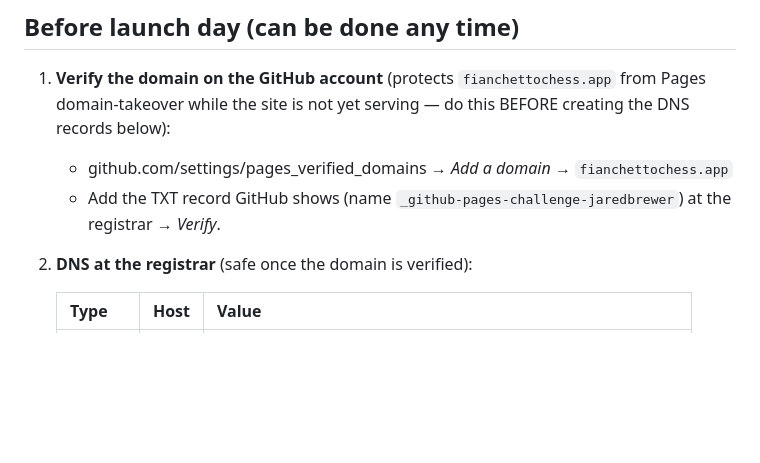
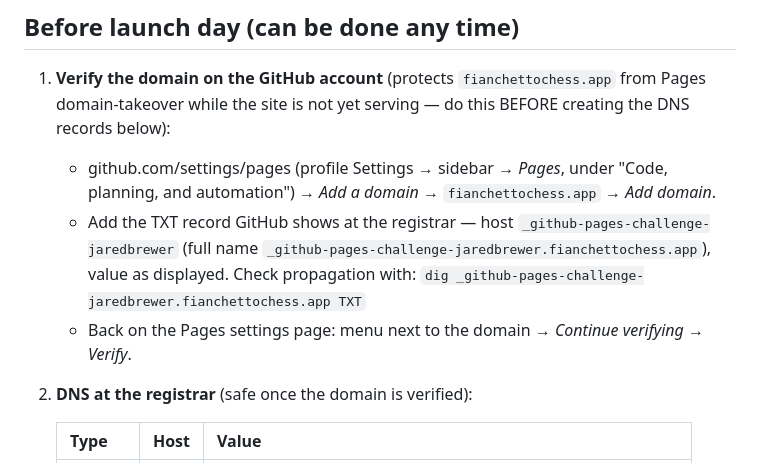
Before and after one commit to fianchettochess/fianchetto.github.io, a Markdown page: LAUNCH.md, the part around the change. Rendered like a GitHub page; blank space fills up the shorter version.

Commit message:
LAUNCH.md: correct the domain-verification path (github.com/settings/pages)
Co-Authored-By: Claude Fable 5 <noreply@anthropic.com>
Claude-Session: https://claude.ai/code/session_01M8dGrcFDb4erJWp1Jk8dsV

```diff
--- a/LAUNCH.md
+++ b/LAUNCH.md
@@ -10,10 +10,16 @@ current plan — that is the only thing between here and live.
 1. **Verify the domain on the GitHub account** (protects
    `fianchettochess.app` from Pages domain-takeover while the site is
    not yet serving — do this BEFORE creating the DNS records below):
-   - github.com/settings/pages_verified_domains → *Add a domain* →
-     `fianchettochess.app`
-   - Add the TXT record GitHub shows (name
-     `_github-pages-challenge-jaredbrewer`) at the registrar → *Verify*.
+   - github.com/settings/pages (profile Settings → sidebar → *Pages*,
+     under "Code, planning, and automation") → *Add a domain* →
+     `fianchettochess.app` → *Add domain*.
+   - Add the TXT record GitHub shows at the registrar — host
+     `_github-pages-challenge-jaredbrewer` (full name
+     `_github-pages-challenge-jaredbrewer.fianchettochess.app`), value
+     as displayed. Check propagation with:
+     `dig _github-pages-challenge-jaredbrewer.fianchettochess.app TXT`
+   - Back on the Pages settings page: menu next to the domain →
+     *Continue verifying* → *Verify*.
 
 2. **DNS at the registrar** (safe once the domain is verified):
 
```
